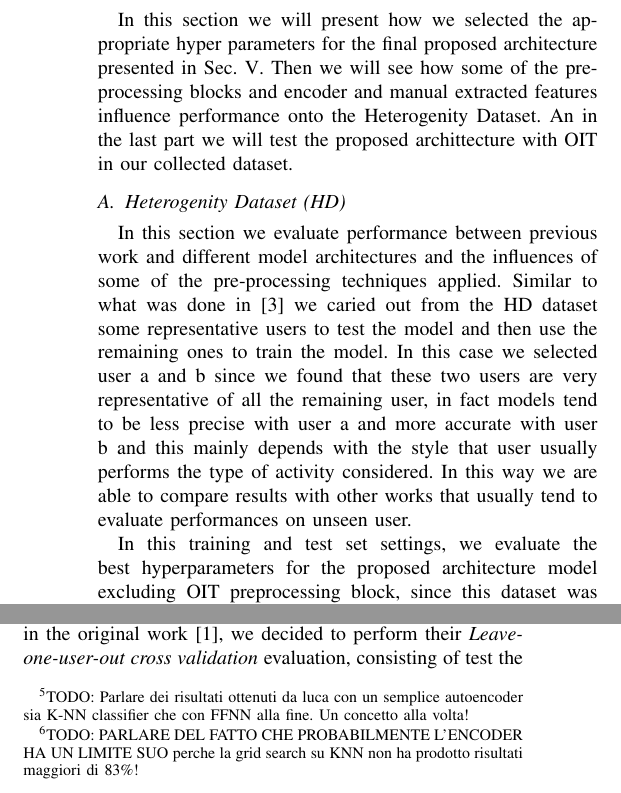
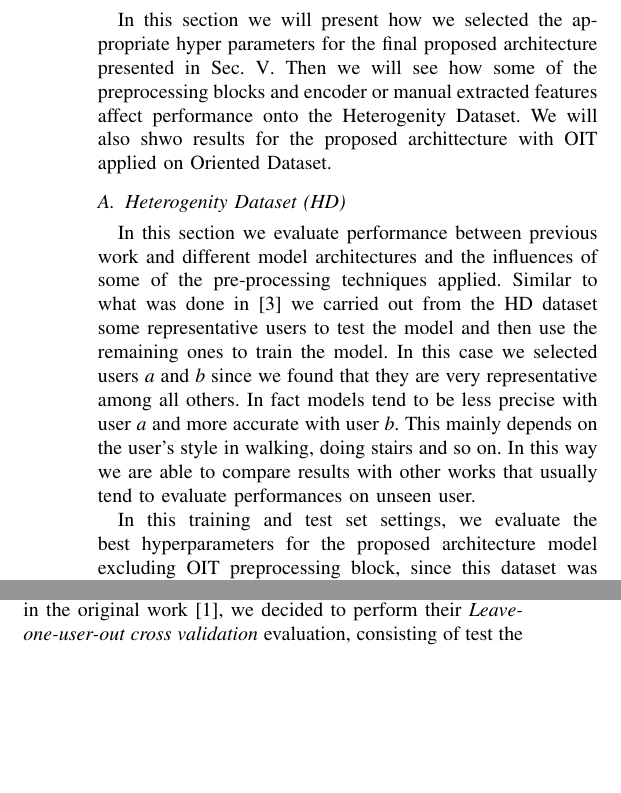
Before and after one commit to lparolari/har, a LaTeX paper (paper/template.tex, which reads paper/results.tex): two parts of the columns of page 7 of 9, joined at a grey line, cut so that both start at the same text, the shorter picture padded with empty space. Compiled offline with pdfLaTeX.

Commit message:
Minor fixes

```diff
--- a/paper/results.tex
+++ b/paper/results.tex
@@ -18,16 +18,32 @@
 
 \section{Results}
 \label{sec:results}
-In this section we will present how we selected the appropriate hyper parameters for the final proposed architecture presented in Sec. \ref{sec:learning_framework}. Then we will see how some of the preprocessing blocks and encoder and manual extracted features influence performance onto the Heterogenity Dataset. An in the last part we will test the proposed archittecture with OIT in our collected dataset.
+
+In this section we will present how we selected the appropriate hyper
+parameters for the final proposed architecture presented in
+Sec. \ref{sec:learning_framework}. Then we will see how some of the
+preprocessing blocks and encoder or manual extracted features affect
+performance onto the Heterogenity Dataset. We will also shwo results
+for the proposed archittecture with OIT applied on Oriented Dataset.
 
 \subsection{Heterogenity Dataset (HD)}
 
-In this section we evaluate performance between previous work and different model architectures and the influences of some of the pre-processing techniques applied. Similar to what was done in \cite{ignatov2018real} we caried out from the HD dataset some representative users to test the model and then use the remaining ones to train the model. In this case we selected user a and b since we found that these two users are very representative of all the remaining user, in fact models tend to be less precise with user a and more accurate with user b and this mainly depends with the style that user usually performs the type of activity considered. In this way we are able to compare results with other works that usually tend to evaluate performances on unseen user.
+In this section we evaluate performance between previous work and
+different model architectures and the influences of some of the
+pre-processing techniques applied. Similar to what was done in
+\cite{ignatov2018real} we carried out from the HD dataset some
+representative users to test the model and then use the remaining ones
+to train the model. In this case we selected users \textit{a} and
+\textit{b} since we found that they are very representative among all
+others. In fact models tend to be less precise with user \textit{a}
+and more accurate with user \textit{b}. This mainly depends on the
+user's style in walking, doing stairs and so on. In this way we are
+able to compare results with other works that usually tend to evaluate
+performances on unseen user.
 
-In this training and test set settings, we evaluate the best hyperparameters for the proposed architecture model excluding OIT preprocessing block, since this dataset was collected with a fixed orientation. The rest of pre-processing techinque are enabled, if not specified.\\
+In this training and test set settings, we evaluate the best
+hyperparameters for the proposed architecture model excluding OIT
+preprocessing block, since this dataset was collected with a fixed
+orientation. The rest of pre-processing techinque are enabled, if not
+specified.\footnote{FIXME: dovremmo scrivere i risultati per modello piu che per dataset}\\
 
-\textbf{Autoencoder.}
- \footnote{TODO: Parlare dei risultati ottenuti da luca con un semplice
-autoencoder sia K-NN classifier che con FFNN alla fine. Un concetto
-alla volta!}
- \footnote{TODO: PARLARE DEL FATTO CHE PROBABILMENTE L'ENCODER HA UN LIMITE SUO perche la grid search su KNN non ha prodotto risultati maggiori di 83\%!}
```
Also changed, not shown: paper/model.tex (+3 -3 lines), paper/results.tex (17 more changed lines).
